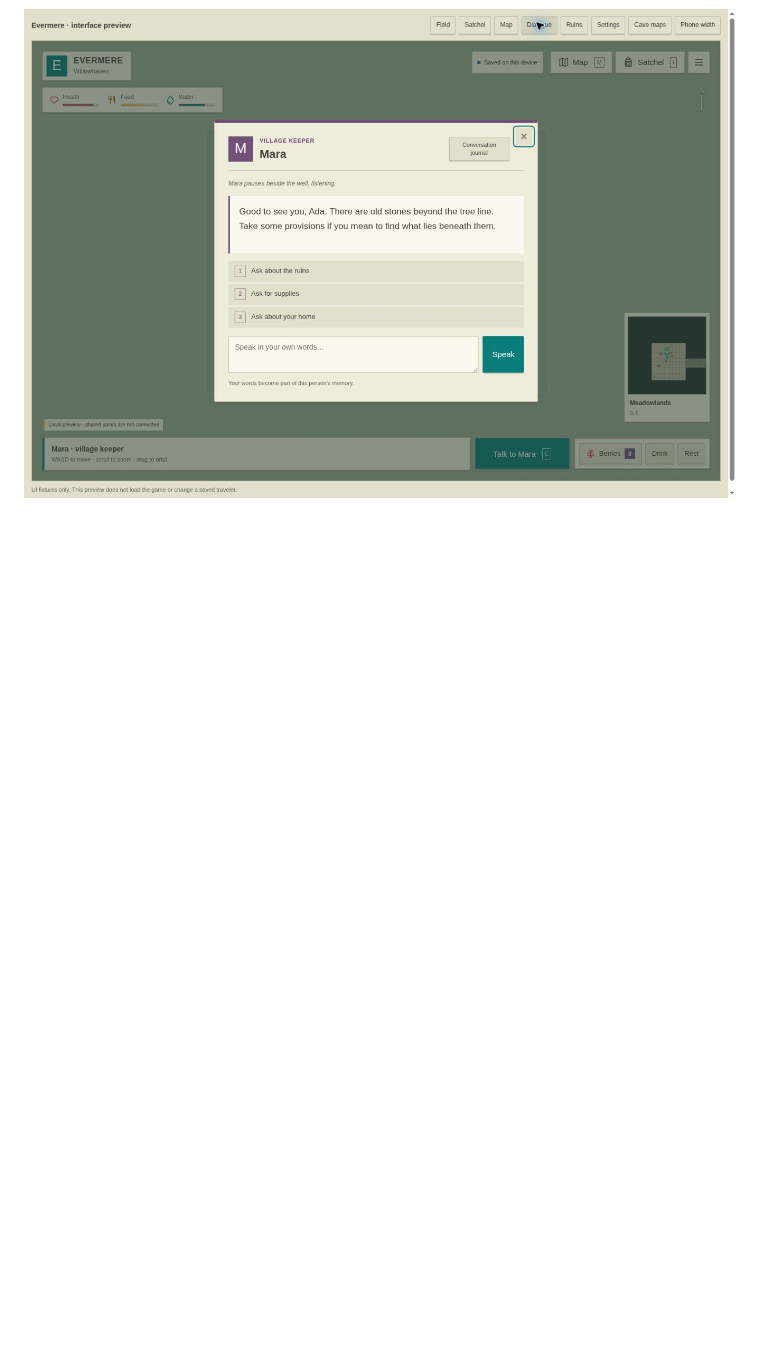
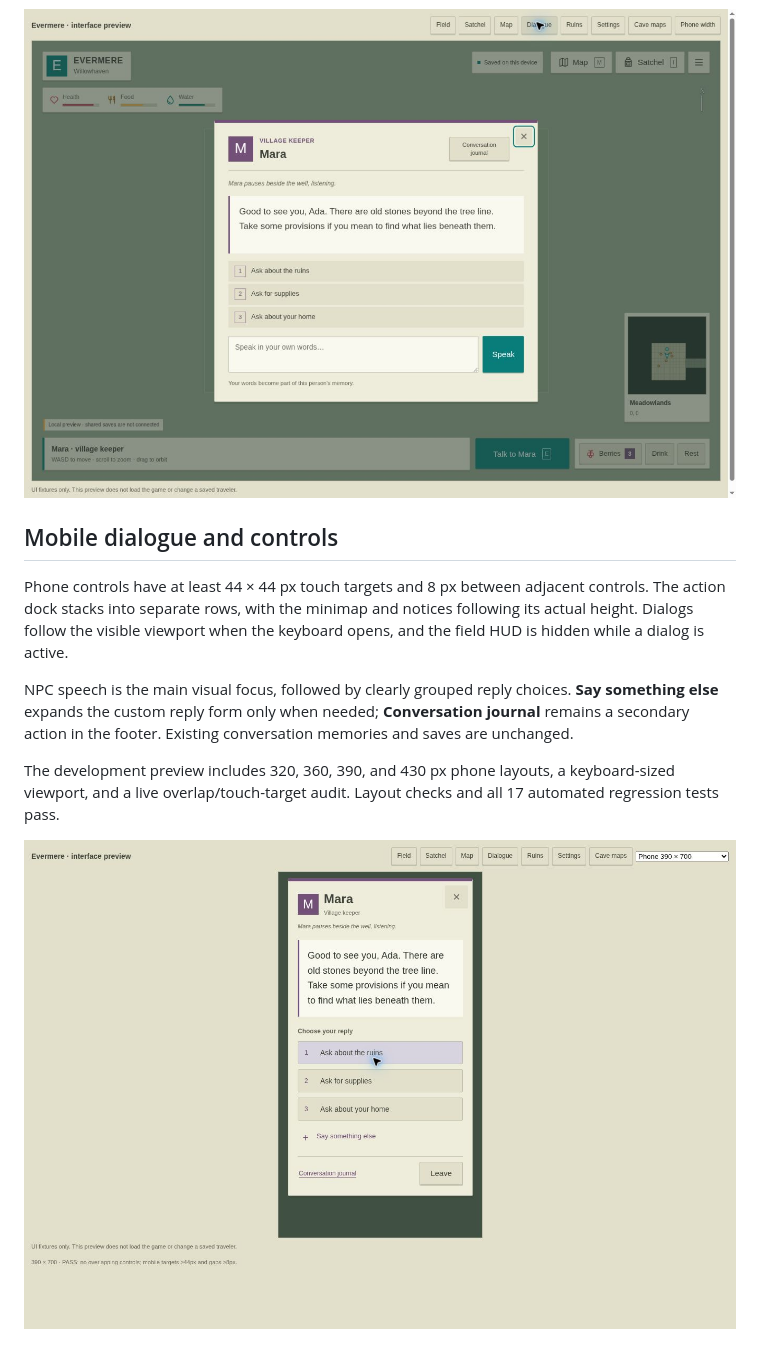
Before and after one commit to joramvanloenen/persistent-dungeon, a Markdown page: README.md, the part around the change. Rendered like a GitHub page; pictures changed too: docs/mobile-dialogue-20260930.jpg (added); blank space fills up the shorter version.

Commit message:
Document tested mobile controls and dialogue hierarchy

```diff
--- a/README.md
+++ b/README.md
@@ -65,3 +65,13 @@ Surface minimaps scroll using cached terrain; the marker stays centered as the t
 `dev/ui-preview.html` provides desktop and phone UI fixtures without loading WebGL or touching a traveler save. This is a development preview, not a gameplay session.
 
 ![Flat interface and RPG dialogue fixture](docs/interface-preview-20260930.jpg)
+
+## Mobile dialogue and controls
+
+Phone controls have at least 44 × 44 px touch targets and 8 px between adjacent controls. The action dock stacks into separate rows, with the minimap and notices following its actual height. Dialogs follow the visible viewport when the keyboard opens, and the field HUD is hidden while a dialog is active.
+
+NPC speech is the main visual focus, followed by clearly grouped reply choices. **Say something else** expands the custom reply form only when needed; **Conversation journal** remains a secondary action in the footer. Existing conversation memories and saves are unchanged.
+
+The development preview includes 320, 360, 390, and 430 px phone layouts, a keyboard-sized viewport, and a live overlap/touch-target audit. Layout checks and all 17 automated regression tests pass.
+
+![Mobile dialogue fixture](docs/mobile-dialogue-20260930.jpg)
```
